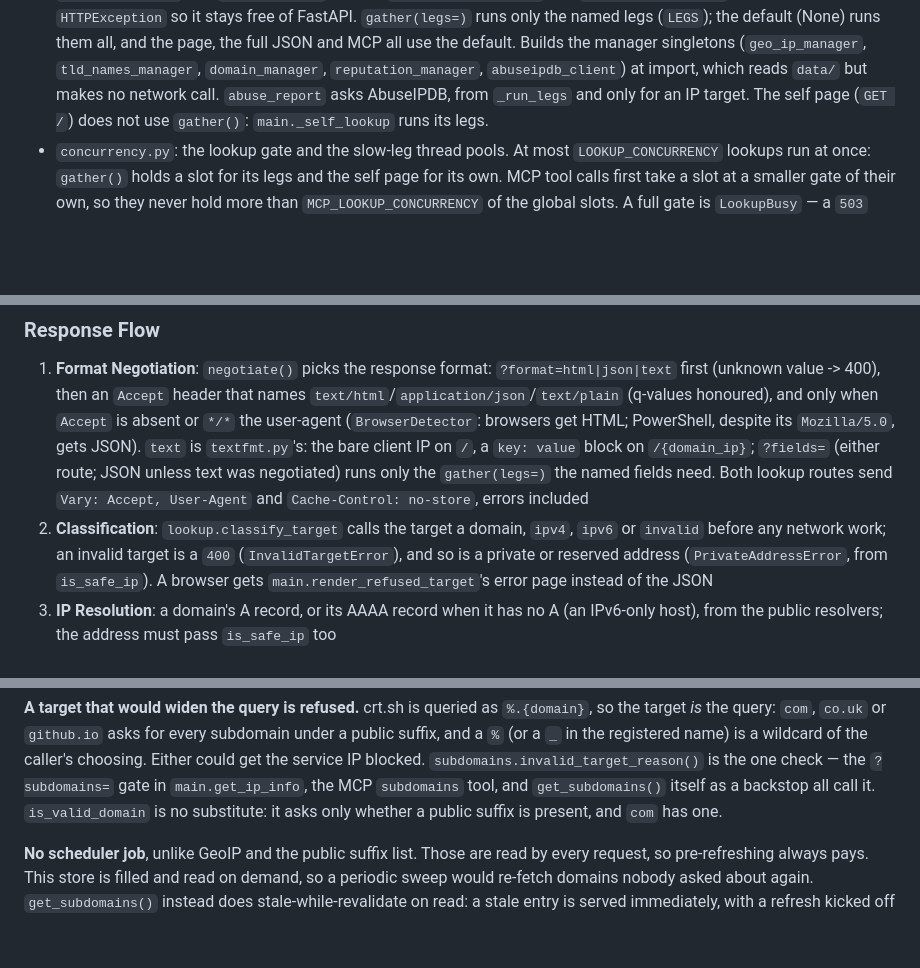
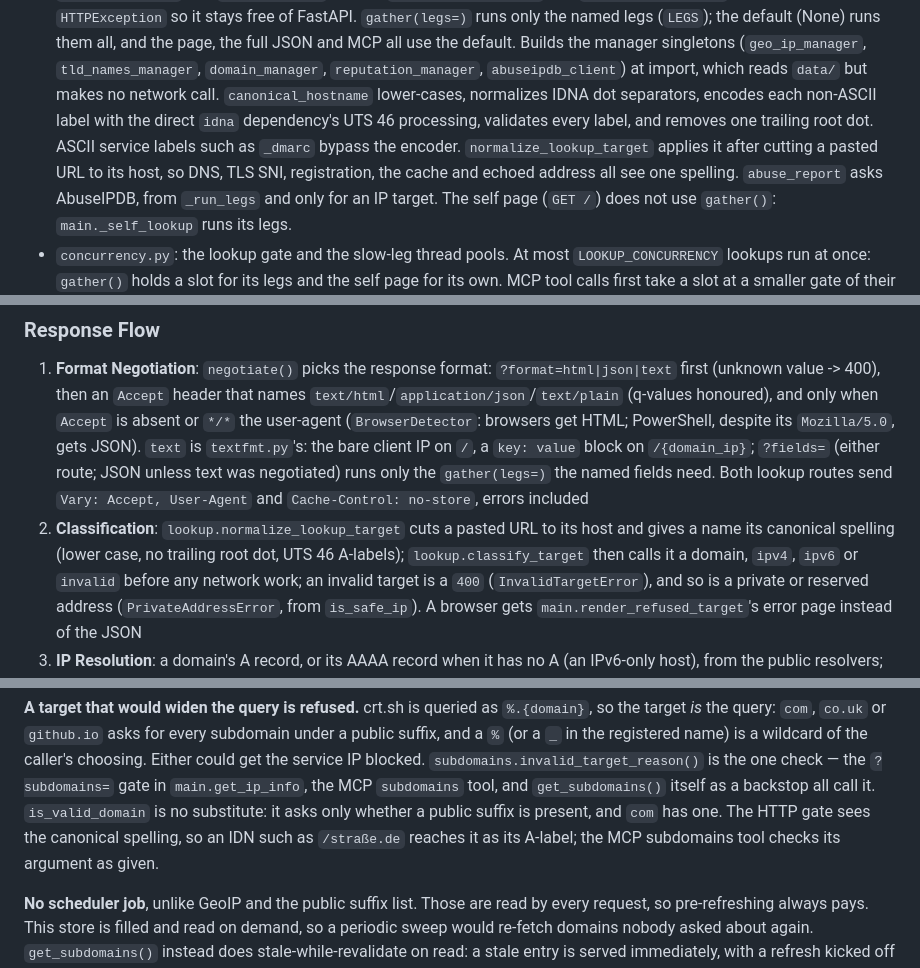
Before and after one commit to 1kko/whatismyip, a Markdown page: CLAUDE.md, 3 parts joined by grey strips. Drawn GitHub-style; blank space fills up the shorter version.

```diff
--- a/CLAUDE.md
+++ b/CLAUDE.md
@@ -123,6 +123,12 @@ poetry run ruff format .         # CI runs `ruff format --check .`
   MCP all use the default. Builds the manager singletons (`geo_ip_manager`,
   `tld_names_manager`, `domain_manager`, `reputation_manager`,
   `abuseipdb_client`) at import, which reads `data/` but makes no network call.
+  `canonical_hostname` lower-cases, normalizes IDNA dot separators, encodes
+  each non-ASCII label with the direct `idna` dependency's UTS 46 processing,
+  validates every label, and removes one trailing root dot. ASCII service
+  labels such as `_dmarc` bypass the encoder. `normalize_lookup_target`
+  applies it after cutting a pasted URL to its host, so DNS, TLS SNI,
+  registration, the cache and echoed address all see one spelling.
   `abuse_report` asks AbuseIPDB, from `_run_legs` and only for an IP target. The self page (`GET /`) does not use
   `gather()`: `main._self_lookup` runs its legs.
 - `concurrency.py`: the lookup gate and the slow-leg thread pools. At most
@@ -220,7 +226,9 @@ poetry run ruff format .         # CI runs `ruff format --check .`
 ### Response Flow
 
 1. **Format Negotiation**: `negotiate()` picks the response format: `?format=html|json|text` first (unknown value -> 400), then an `Accept` header that names `text/html`/`application/json`/`text/plain` (q-values honoured), and only when `Accept` is absent or `*/*` the user-agent (`BrowserDetector`: browsers get HTML; PowerShell, despite its `Mozilla/5.0`, gets JSON). `text` is `textfmt.py`'s: the bare client IP on `/`, a `key: value` block on `/{domain_ip}`; `?fields=` (either route; JSON unless text was negotiated) runs only the `gather(legs=)` the named fields need. Both lookup routes send `Vary: Accept, User-Agent` and `Cache-Control: no-store`, errors included
-2. **Classification**: `lookup.classify_target` calls the target a domain,
+2. **Classification**: `lookup.normalize_lookup_target` cuts a pasted URL to
+   its host and gives a name its canonical spelling (lower case, no trailing
+   root dot, UTS 46 A-labels); `lookup.classify_target` then calls it a domain,
    `ipv4`, `ipv6` or `invalid` before any network work; an invalid target is a
    `400` (`InvalidTargetError`), and so is a private or reserved address
    (`PrivateAddressError`, from `is_safe_ip`). A browser gets
@@ -549,6 +557,8 @@ service IP blocked. `subdomains.invalid_target_reason()` is the one check — th
 `?subdomains=` gate in `main.get_ip_info`, the MCP `subdomains` tool, and
 `get_subdomains()` itself as a backstop all call it. `is_valid_domain` is no
 substitute: it asks only whether a public suffix is present, and `com` has one.
+The HTTP gate sees the canonical spelling, so an IDN such as `/straße.de` reaches
+it as its A-label; the MCP subdomains tool checks its argument as given.
 
 **No scheduler job**, unlike GeoIP and the public suffix list. Those are read
 by every request, so pre-refreshing always pays. This store is filled and read
```
Also changed, not shown: README.md (+8 -3 lines).
